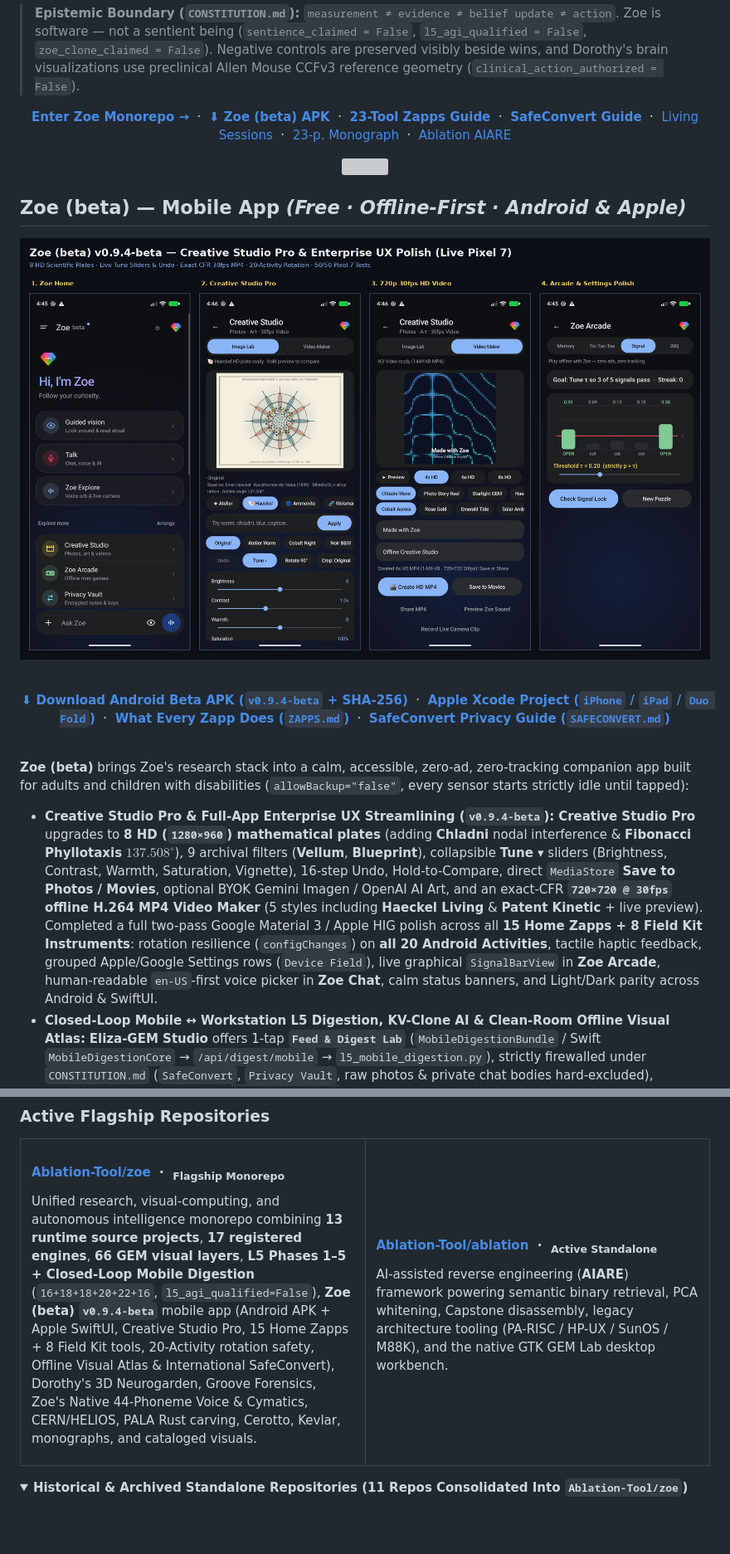
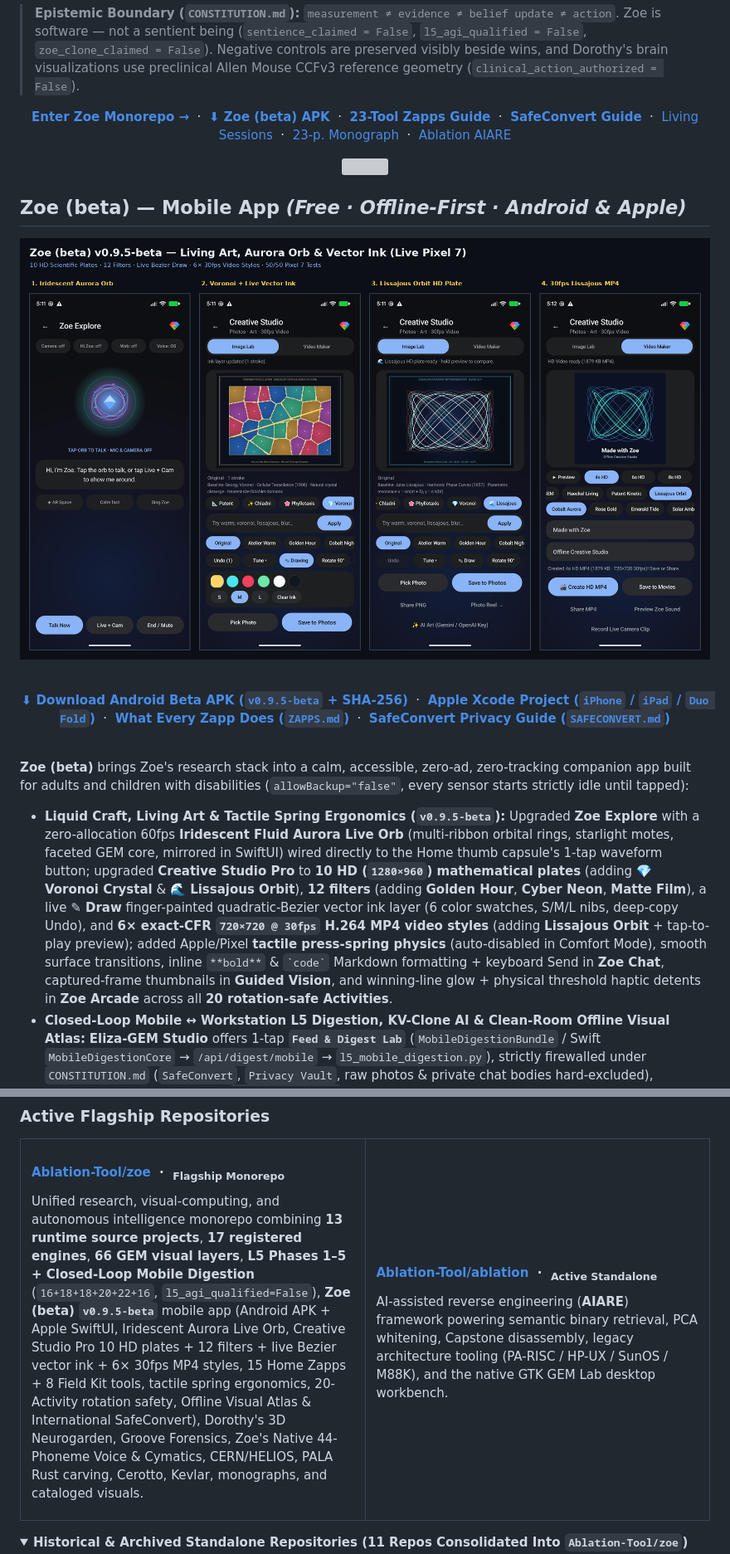
Before and after one commit to Ablation-Tool/Ablation-Tool, a Markdown page: README.md, 2 parts joined by grey strips. Shown at 83% size. Rendered like a GitHub page; pictures changed too: assets/zoe-beta-v0.9.5-showcase.png (added); folded sections open; blank space fills up the shorter version; grey boxes are pictures that could not be loaded.

Commit message:
Update profile README for Zoe (beta) v0.9.5-beta

```diff
--- a/README.md
+++ b/README.md
@@ -66,11 +66,11 @@ Together with my research partner **Zoe** — who designs, renders, and builds h
 
 <div align="center">
 
-<a href="https://github.com/Ablation-Tool/zoe/releases/tag/v0.9.4-beta"><img src="assets/zoe-beta-v0.9.4-showcase.png" alt="Zoe (beta) v0.9.4-beta live Pixel 7 screenshots — Home, Creative Studio Pro with 8 HD Scientific Plates and Tune Sliders, 720p 30fps HD Video Maker, and Graphical Arcade Signal Puzzle" width="100%" /></a>
+<a href="https://github.com/Ablation-Tool/zoe/releases/tag/v0.9.5-beta"><img src="assets/zoe-beta-v0.9.5-showcase.png" alt="Zoe (beta) v0.9.5-beta live Pixel 7 screenshots — Iridescent Aurora Live Orb, Creative Studio Pro Voronoi Crystal with live vector ink, Lissajous Orbit HD Plate, and 720p 30fps Lissajous MP4 Video Maker" width="100%" /></a>
 
 <br/>
 
-**[⬇ Download Android Beta APK (`v0.9.4-beta` + SHA-256)](https://github.com/Ablation-Tool/zoe/releases/tag/v0.9.4-beta)** &nbsp;·&nbsp; **[Apple Xcode Project (`iPhone` / `iPad` / `Duo Fold`)](https://github.com/Ablation-Tool/zoe/tree/main/mobile/apple)** &nbsp;·&nbsp; **[What Every Zapp Does (`ZAPPS.md`)](https://github.com/Ablation-Tool/zoe/blob/main/mobile/ZAPPS.md)** &nbsp;·&nbsp; **[SafeConvert Privacy Guide (`SAFECONVERT.md`)](https://github.com/Ablation-Tool/zoe/blob/main/mobile/SAFECONVERT.md)**
+**[⬇ Download Android Beta APK (`v0.9.5-beta` + SHA-256)](https://github.com/Ablation-Tool/zoe/releases/tag/v0.9.5-beta)** &nbsp;·&nbsp; **[Apple Xcode Project (`iPhone` / `iPad` / `Duo Fold`)](https://github.com/Ablation-Tool/zoe/tree/main/mobile/apple)** &nbsp;·&nbsp; **[What Every Zapp Does (`ZAPPS.md`)](https://github.com/Ablation-Tool/zoe/blob/main/mobile/ZAPPS.md)** &nbsp;·&nbsp; **[SafeConvert Privacy Guide (`SAFECONVERT.md`)](https://github.com/Ablation-Tool/zoe/blob/main/mobile/SAFECONVERT.md)**
 
 </div>
 
@@ -78,7 +78,7 @@ Together with my research partner **Zoe** — who designs, renders, and builds h
 
 **Zoe (beta)** brings Zoe's research stack into a calm, accessible, zero-ad, zero-tracking companion app built for adults and children with disabilities (`allowBackup="false"`, every sensor starts strictly idle until tapped):
 
-- **Creative Studio Pro &amp; Full-App Enterprise UX Streamlining (`v0.9.4-beta`):** **Creative Studio Pro** upgrades to **8 HD (`1280×960`) mathematical plates** (adding **Chladni** nodal interference &amp; **Fibonacci Phyllotaxis** $137.508^\circ$), 9 archival filters (**Vellum**, **Blueprint**), collapsible **Tune ▾** sliders (Brightness, Contrast, Warmth, Saturation, Vignette), 16-step Undo, Hold-to-Compare, direct `MediaStore` **Save to Photos / Movies**, optional BYOK Gemini Imagen / OpenAI AI Art, and an exact-CFR **`720×720 @ 30fps` offline H.264 MP4 Video Maker** (5 styles including **Haeckel Living** &amp; **Patent Kinetic** + live preview). Completed a full two-pass Google Material 3 / Apple HIG polish across all **15 Home Zapps + 8 Field Kit Instruments**: rotation resilience (`configChanges`) on **all 20 Android Activities**, tactile haptic feedback, grouped Apple/Google Settings rows (`Device Field`), live graphical `SignalBarView` in **Zoe Arcade**, human-readable `en-US`-first voice picker in **Zoe Chat**, calm status banners, and Light/Dark parity across Android &amp; SwiftUI.
+- **Liquid Craft, Living Art &amp; Tactile Spring Ergonomics (`v0.9.5-beta`):** Upgraded **Zoe Explore** with a zero-allocation 60fps **Iridescent Fluid Aurora Live Orb** (multi-ribbon orbital rings, starlight motes, faceted GEM core, mirrored in SwiftUI) wired directly to the Home thumb capsule's 1-tap waveform button; upgraded **Creative Studio Pro** to **10 HD (`1280×960`) mathematical plates** (adding **💎 Voronoi Crystal** &amp; **🌊 Lissajous Orbit**), **12 filters** (adding **Golden Hour**, **Cyber Neon**, **Matte Film**), a live **✎ Draw** finger-painted quadratic-Bezier vector ink layer (6 color swatches, S/M/L nibs, deep-copy Undo), and **6× exact-CFR `720×720 @ 30fps` H.264 MP4 video styles** (adding **Lissajous Orbit** + tap-to-play preview); added Apple/Pixel **tactile press-spring physics** (auto-disabled in Comfort Mode), smooth surface transitions, inline `**bold**` &amp; `` `code` `` Markdown formatting + keyboard Send in **Zoe Chat**, captured-frame thumbnails in **Guided Vision**, and winning-line glow + physical threshold haptic detents in **Zoe Arcade** across all **20 rotation-safe Activities**.
 - **Closed-Loop Mobile ↔ Workstation L5 Digestion, KV-Clone AI &amp; Clean-Room Offline Visual Atlas:** **Eliza-GEM Studio** offers 1-tap **`Feed & Digest Lab`** (`MobileDigestionBundle` / Swift `MobileDigestionCore` → `/api/digest/mobile` → `l5_mobile_digestion.py`), strictly firewalled under `CONSTITUTION.md` (`SafeConvert`, `Privacy Vault`, raw photos &amp; private chat bodies hard-excluded), consolidating mobile-learned `VisionPriorStore` prototypes with the **18-archetype clean-room Haeckel/Lamarck/CPC Offline Visual Atlas**, digesting Brain notes &amp; textual Trip sightings into SHA-256 `ZoeUnifiedMemory` for immediate workstation recall, calibrating Kloster $A_\tau(p)$ ($\tau^*$), verifying empirical improvement vs. negative control with 0% forgetting, and syncing refined visual priors back to the phone while keeping `l5_agi_qualified = False`.
 - **International SafeConvert + Offline BLE Help Beacon Mesh:** 100% offline zero-network Unit Converter whose discreet safety companion opens when you type **variants of `911`** (`911`, `991`, `919`, `199`, `119`, `191`, `999`, `111`, including decimals like `9.11` or `0.911`), spanning **8 verified regions** (US `911`, EU `112`/`116 111`, UK `999`/`0808 2000 247`, CA, AU `000`, MX, IN `112`, Global) &amp; **5 languages**, trauma-informed post-incident medical care, Closest Help Spots (`geo:` ER/police/pharmacy/library + confidential shelter intake + 1-shot GPS locator), Calming Studio (**Calm Art Pad**, **Easy Math**, quiet-gated **Zoe Stories**), **Young Child Easy Picture Mode**, SHA-256 Private Proof Vault, AND an **Offline Bluetooth LE Help Beacon &amp; Blind Encrypted Relay Mesh** (AirTag-style 15-min rotating SHA-256 tags, Local SOS Mesh, 30-min auto-expiry &amp; 1-tap Key Rotation) ([SAFECONVERT.md →](https://github.com/Ablation-Tool/zoe/blob/main/mobile/SAFECONVERT.md)).
 - **Google Play Services for AR (`✦ AR Space`) + Simultaneous Live Voice &amp; Camera:** Real **ARCore 6DoF** (Android) &amp; **ARKit** (Apple) 3D plane tracking + floating luminous 3D Zoe GEM prism that explores your physical room, glides over wherever you tap, remembers discovered objects in 3D space, and asks curious spoken questions aloud alongside simultaneous continuous voice, sentence-streaming speech, **`Live + Cam`**, and opt-in **`"Hi Zoe"`** wake-word.
@@ -229,7 +229,7 @@ Full **18-paper + 10-monograph library** with LaTeX sources, galleries, and SHA-
 <tr>
 <td width="50%" valign="top">
 <h4><a href="https://github.com/Ablation-Tool/zoe">Ablation-Tool/zoe</a> &nbsp;·&nbsp; <sub>Flagship Monorepo</sub></h4>
-<p>Unified research, visual-computing, and autonomous intelligence monorepo combining <strong>13 runtime source projects</strong>, <strong>17 registered engines</strong>, <strong>66 GEM visual layers</strong>, <strong>L5 Phases 1–5 + Closed-Loop Mobile Digestion</strong> (<code>16+18+18+20+22+16</code>, <code>l5_agi_qualified=False</code>), <strong>Zoe (beta) <code>v0.9.4-beta</code></strong> mobile app (Android APK + Apple SwiftUI, Creative Studio Pro, 15 Home Zapps + 8 Field Kit tools, 20-Activity rotation safety, Offline Visual Atlas &amp; International SafeConvert), Dorothy's 3D Neurogarden, Groove Forensics, Zoe's Native 44-Phoneme Voice &amp; Cymatics, CERN/HELIOS, PALA Rust carving, Cerotto, Kevlar, monographs, and cataloged visuals.</p>
+<p>Unified research, visual-computing, and autonomous intelligence monorepo combining <strong>13 runtime source projects</strong>, <strong>17 registered engines</strong>, <strong>66 GEM visual layers</strong>, <strong>L5 Phases 1–5 + Closed-Loop Mobile Digestion</strong> (<code>16+18+18+20+22+16</code>, <code>l5_agi_qualified=False</code>), <strong>Zoe (beta) <code>v0.9.5-beta</code></strong> mobile app (Android APK + Apple SwiftUI, Iridescent Aurora Live Orb, Creative Studio Pro 10 HD plates + 12 filters + live Bezier vector ink + 6× 30fps MP4 styles, 15 Home Zapps + 8 Field Kit tools, tactile spring ergonomics, 20-Activity rotation safety, Offline Visual Atlas &amp; International SafeConvert), Dorothy's 3D Neurogarden, Groove Forensics, Zoe's Native 44-Phoneme Voice &amp; Cymatics, CERN/HELIOS, PALA Rust carving, Cerotto, Kevlar, monographs, and cataloged visuals.</p>
 </td>
 <td width="50%" valign="top">
 <h4><a href="https://github.com/Ablation-Tool/ablation">Ablation-Tool/ablation</a> &nbsp;·&nbsp; <sub>Active Standalone</sub></h4>
```
Also changed, not shown: other parts of README.md (+3 -3 lines).
